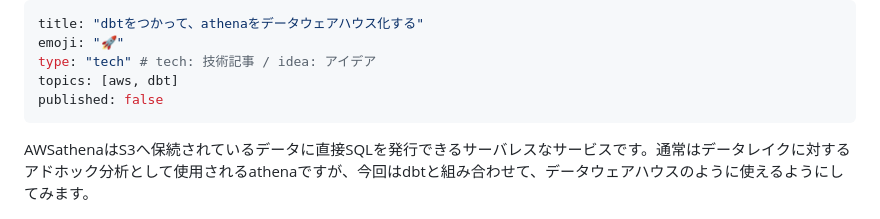
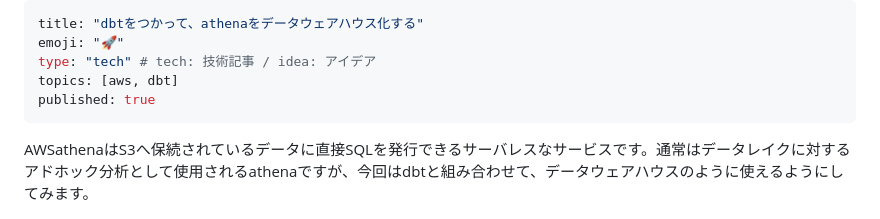
Before and after one commit to koy0208/zenn, a Markdown page: articles/202312_dbt_athena.md, the part around the change. Rendered like a GitHub page.

Commit message:
記事の公開

```diff
--- a/articles/202312_dbt_athena.md
+++ b/articles/202312_dbt_athena.md
@@ -3,7 +3,7 @@ title: "dbtをつかって、athenaをデータウェアハウス化する"
 emoji: "🚀"
 type: "tech" # tech: 技術記事 / idea: アイデア
 topics: [aws, dbt]
-published: false
+published: true
 ---
 AWSathenaはS3へ保続されているデータに直接SQLを発行できるサーバレスなサービスです。通常はデータレイクに対するアドホック分析として使用されるathenaですが、今回はdbtと組み合わせて、データウェアハウスのように使えるようにしてみます。
 
```
